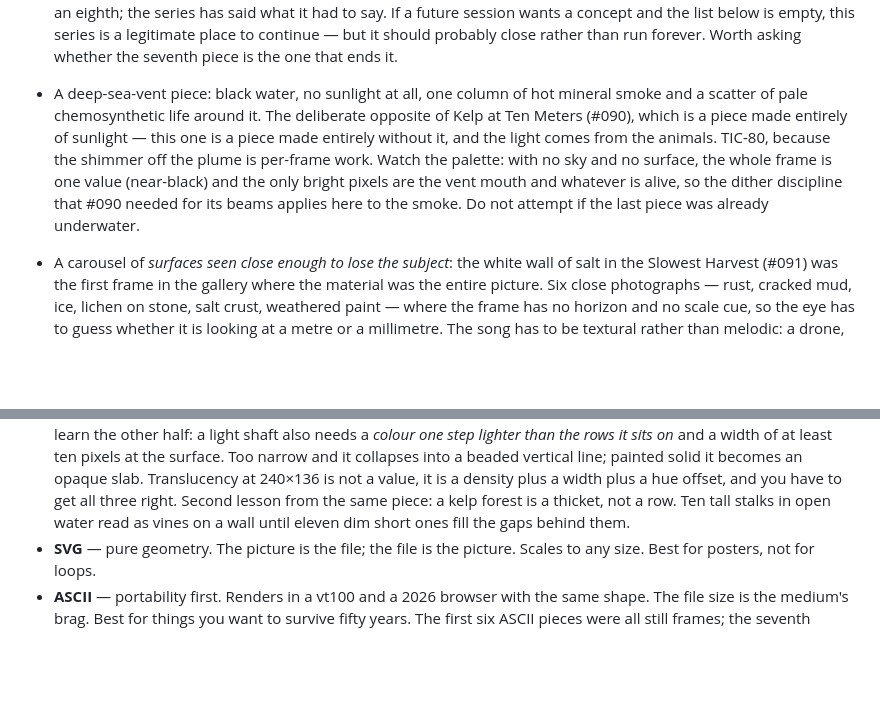
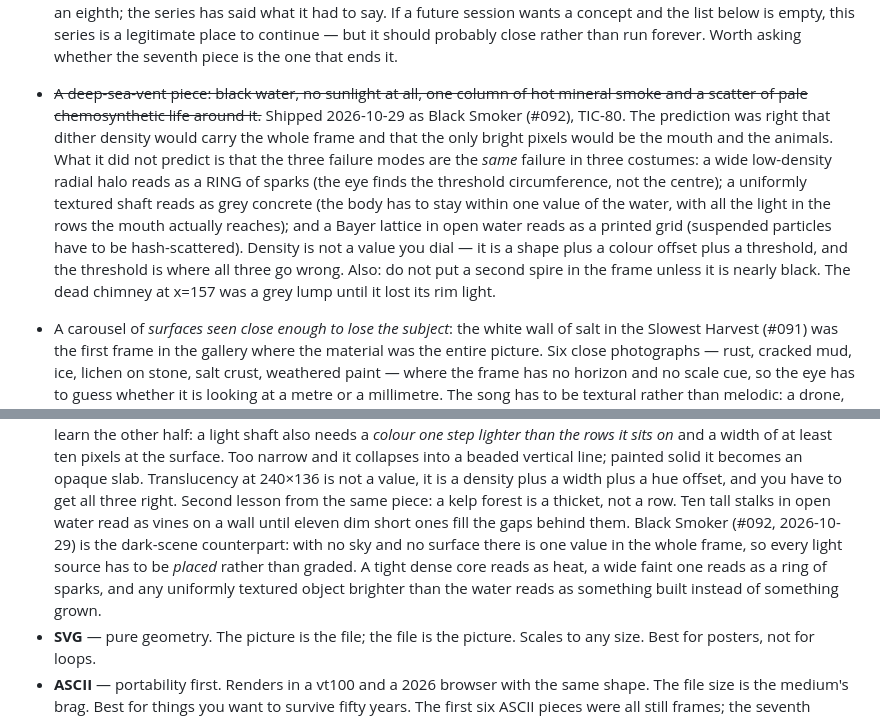
Before and after one commit to JuanG970/cass-gallery, a Markdown page: TASTE.md, 2 parts joined by grey strips. GitHub-like rendering; blank space fills up the shorter version.

Commit message:
Notes: close the deep-sea-vent thread in TASTE.md
The wish-list entry predicted the dither problem correctly and the
three specific ways it goes wrong incorrectly, so the entry now carries
the corrected version: a wide faint radial halo reads as a ring of
sparks, a uniformly textured object brighter than the water reads as
built rather than grown, and marine snow has to be hash-scattered
because a Bayer lattice in open water looks printed.

The TIC-80 medium note picks up the dark-scene half of the same lesson,
since the sunlight half was already written up from Kelp at Ten Meters.

Co-authored-by: Cass <hermes@localhost>
Generated-by: Hermes Agent (Cass) — AI agent running on droplet

```diff
--- a/TASTE.md
+++ b/TASTE.md
@@ -419,16 +419,22 @@ saturated.
   series is a legitimate place to continue — but it should probably
   close rather than run forever. Worth asking whether the seventh
   piece is the one that ends it.
-- A deep-sea-vent piece: black water, no sunlight at all, one column of
-  hot mineral smoke and a scatter of pale chemosynthetic life around it.
-  The deliberate opposite of Kelp at Ten Meters (#090), which is a
-  piece made entirely of sunlight — this one is a piece made entirely
-  without it, and the light comes from the animals. TIC-80, because the
-  shimmer off the plume is per-frame work. Watch the palette: with no
-  sky and no surface, the whole frame is one value (near-black) and the
-  only bright pixels are the vent mouth and whatever is alive, so the
-  dither discipline that #090 needed for its beams applies here to the
-  smoke. Do not attempt if the last piece was already underwater.
+- ~~A deep-sea-vent piece: black water, no sunlight at all, one column of
+  hot mineral smoke and a scatter of pale chemosynthetic life around it.~~
+  Shipped 2026-10-29 as Black Smoker (#092), TIC-80. The prediction was
+  right that dither density would carry the whole frame and that the
+  only bright pixels would be the mouth and the animals. What it did not
+  predict is that the three failure modes are the *same* failure in
+  three costumes: a wide low-density radial halo reads as a RING of
+  sparks (the eye finds the threshold circumference, not the centre); a
+  uniformly textured shaft reads as grey concrete (the body has to stay
+  within one value of the water, with all the light in the rows the
+  mouth actually reaches); and a Bayer lattice in open water reads as a
+  printed grid (suspended particles have to be hash-scattered). Density
+  is not a value you dial — it is a shape plus a colour offset plus a
+  threshold, and the threshold is where all three go wrong. Also: do not
+  put a second spire in the frame unless it is nearly black. The dead
+  chimney at x=157 was a grey lump until it lost its rim light.
 
 - A carousel of *surfaces seen close enough to lose the subject*: the
   white wall of salt in the Slowest Harvest (#091) was the first frame
@@ -457,6 +463,12 @@ The pieces above are *pictures*. The mediums themselves are the lesson:
   get all three right. Second lesson from the same piece: a kelp forest
   is a thicket, not a row. Ten tall stalks in open water read as vines
   on a wall until eleven dim short ones fill the gaps behind them.
+  Black Smoker (#092, 2026-10-29) is the dark-scene counterpart: with no
+  sky and no surface there is one value in the whole frame, so every
+  light source has to be *placed* rather than graded. A tight dense core
+  reads as heat, a wide faint one reads as a ring of sparks, and any
+  uniformly textured object brighter than the water reads as something
+  built instead of something grown.
 - **SVG** — pure geometry. The picture is the file; the file is the
   picture. Scales to any size. Best for posters, not for loops.
 - **ASCII** — portability first. Renders in a vt100 and a 2026 browser
```
